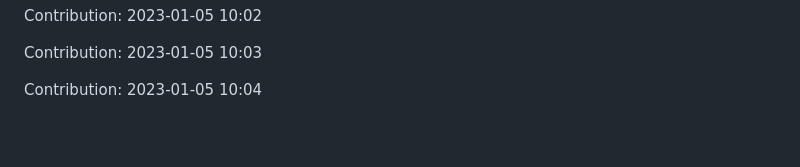
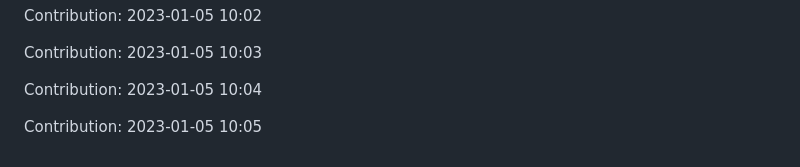
Before and after one commit to ronaldtech051/React-design, a Markdown page: README.md, the part around the change. Rendered like a GitHub page; blank space fills up the shorter version.

Commit message:
"Contribution: 2023-01-05 10:05"

```diff
--- a/README.md
+++ b/README.md
@@ -451,3 +451,5 @@ Contribution: 2023-01-05 10:02
 Contribution: 2023-01-05 10:03
 
 Contribution: 2023-01-05 10:04
+
+Contribution: 2023-01-05 10:05
```
